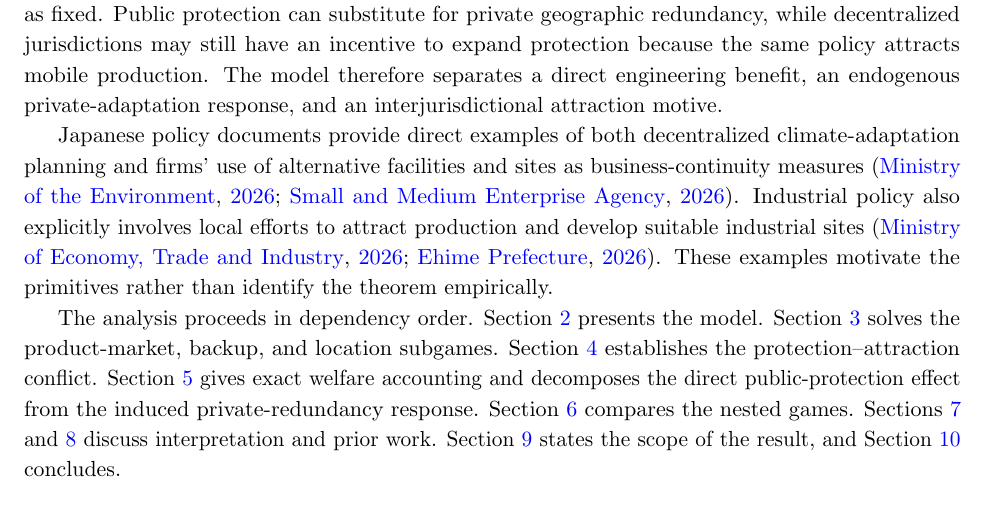
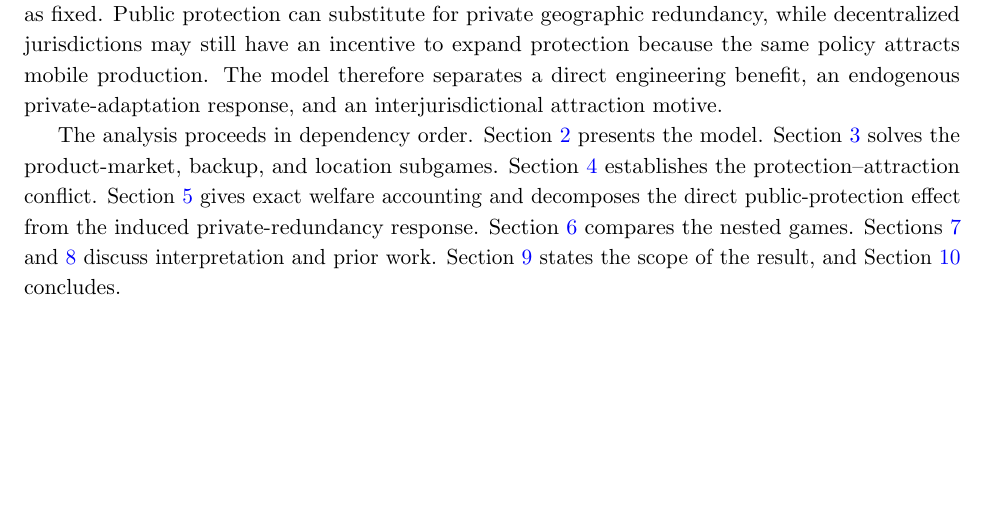
Before and after one commit to ryotamatsuki/public-climate-protection-private-production-redundancy, a LaTeX paper (paper/main.tex, which reads paper/sections/01_introduction.tex): part of page 3 of 27, cut so that both start at the same text, the shorter picture padded with empty space. Compiled offline with pdfLaTeX.

Commit message:
v2.5: remove duplicated institutional examples from introduction

```diff
--- a/paper/sections/01_introduction.tex
+++ b/paper/sections/01_introduction.tex
@@ -14,6 +14,4 @@ The paper connects three literatures that have largely studied separate margins.
 
 For environmental policy, the result identifies a specific appraisal margin. Real climate-protection projects generate benefits to households, lives, public assets, and sectors outside the model, so the theorem is not a general argument against adaptation spending. Rather, it shows that the industrial component of project benefits cannot in general be evaluated by treating firms' resilience choices as fixed. Public protection can substitute for private geographic redundancy, while decentralized jurisdictions may still have an incentive to expand protection because the same policy attracts mobile production. The model therefore separates a direct engineering benefit, an endogenous private-adaptation response, and an interjurisdictional attraction motive.
 
-Japanese policy documents provide direct examples of both decentralized climate-adaptation planning and firms' use of alternative facilities and sites as business-continuity measures \citep{MOE2026,SMEA_BCP}. Industrial policy also explicitly involves local efforts to attract production and develop suitable industrial sites \citep{METI2026,EHIME2026}. These examples motivate the primitives rather than identify the theorem empirically.
-
 The analysis proceeds in dependency order. Section~\ref{sec:model} presents the model. Section~\ref{sec:equilibrium} solves the product-market, backup, and location subgames. Section~\ref{sec:main} establishes the protection--attraction conflict. Section~\ref{sec:welfare} gives exact welfare accounting and decomposes the direct public-protection effect from the induced private-redundancy response. Section~\ref{sec:benchmarks} compares the nested games. Sections~\ref{sec:institutions} and \ref{sec:literature} discuss interpretation and prior work. Section~\ref{sec:discussion} states the scope of the result, and Section~\ref{sec:conclusion} concludes.
```
